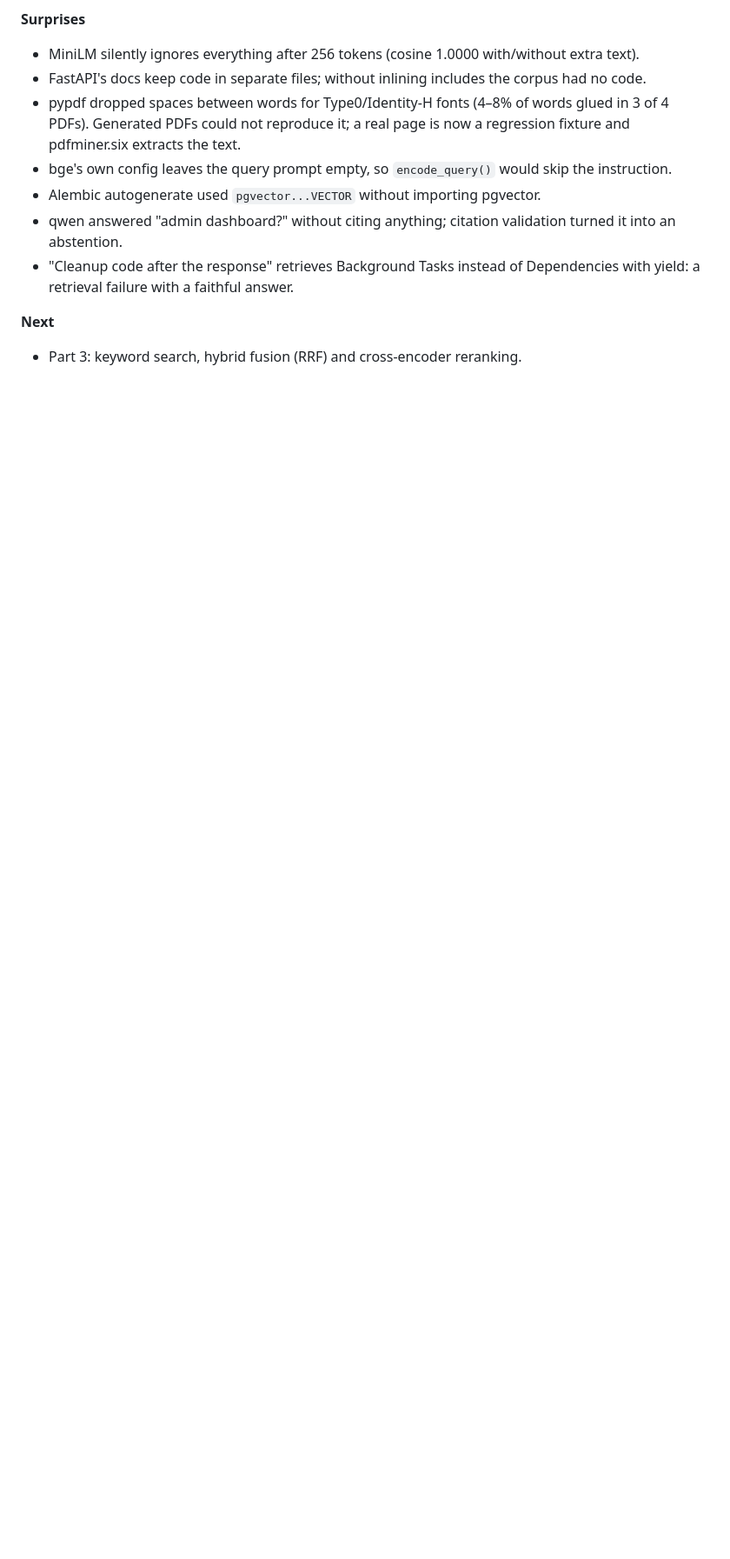
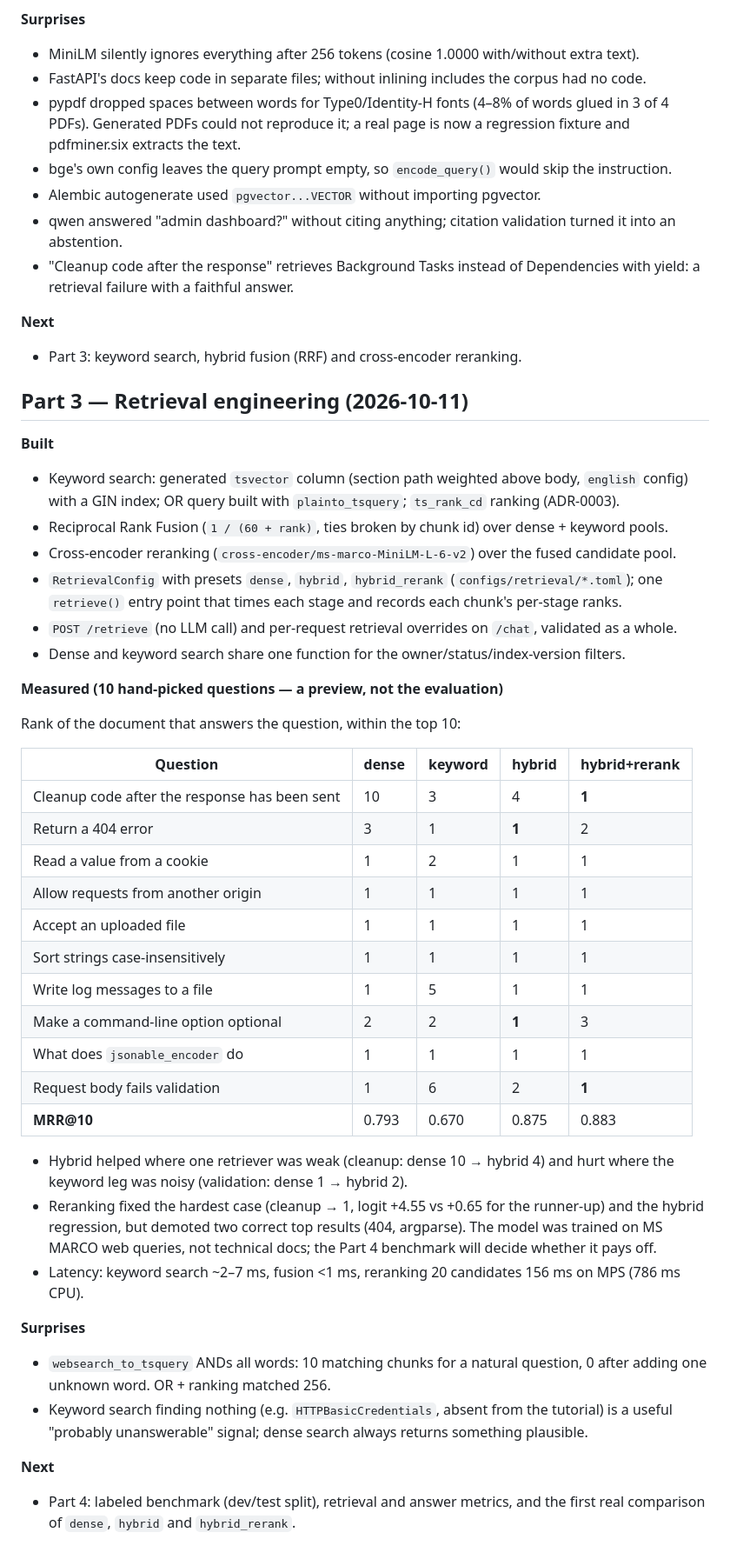
Before and after one commit to shahriarkabir280/evidrix, a Markdown page: docs/devlog.md, the part around the change. Shown at 87% size. GitHub-like rendering; blank space fills up the shorter version.

Commit message:
Add the Part 3 devlog

```diff
--- a/docs/devlog.md
+++ b/docs/devlog.md
@@ -65,3 +65,50 @@ One entry per part: what was built, what was measured, what surprised you, what'
 
 **Next**
 - Part 3: keyword search, hybrid fusion (RRF) and cross-encoder reranking.
+
+## Part 3 — Retrieval engineering (2026-10-11)
+
+**Built**
+- Keyword search: generated `tsvector` column (section path weighted above body, `english` config)
+  with a GIN index; OR query built with `plainto_tsquery`; `ts_rank_cd` ranking (ADR-0003).
+- Reciprocal Rank Fusion (`1 / (60 + rank)`, ties broken by chunk id) over dense + keyword pools.
+- Cross-encoder reranking (`cross-encoder/ms-marco-MiniLM-L-6-v2`) over the fused candidate pool.
+- `RetrievalConfig` with presets `dense`, `hybrid`, `hybrid_rerank` (`configs/retrieval/*.toml`);
+  one `retrieve()` entry point that times each stage and records each chunk's per-stage ranks.
+- `POST /retrieve` (no LLM call) and per-request retrieval overrides on `/chat`, validated as a whole.
+- Dense and keyword search share one function for the owner/status/index-version filters.
+
+**Measured (10 hand-picked questions — a preview, not the evaluation)**
+
+Rank of the document that answers the question, within the top 10:
+
+| Question | dense | keyword | hybrid | hybrid+rerank |
+|---|---|---|---|---|
+| Cleanup code after the response has been sent | 10 | 3 | 4 | **1** |
+| Return a 404 error | 3 | 1 | **1** | 2 |
+| Read a value from a cookie | 1 | 2 | 1 | 1 |
+| Allow requests from another origin | 1 | 1 | 1 | 1 |
+| Accept an uploaded file | 1 | 1 | 1 | 1 |
+| Sort strings case-insensitively | 1 | 1 | 1 | 1 |
+| Write log messages to a file | 1 | 5 | 1 | 1 |
+| Make a command-line option optional | 2 | 2 | **1** | 3 |
+| What does `jsonable_encoder` do | 1 | 1 | 1 | 1 |
+| Request body fails validation | 1 | 6 | 2 | **1** |
+| **MRR@10** | 0.793 | 0.670 | 0.875 | 0.883 |
+
+- Hybrid helped where one retriever was weak (cleanup: dense 10 → hybrid 4) and hurt where the
+  keyword leg was noisy (validation: dense 1 → hybrid 2).
+- Reranking fixed the hardest case (cleanup → 1, logit +4.55 vs +0.65 for the runner-up) and the
+  hybrid regression, but demoted two correct top results (404, argparse). The model was trained on
+  MS MARCO web queries, not technical docs; the Part 4 benchmark will decide whether it pays off.
+- Latency: keyword search ~2–7 ms, fusion <1 ms, reranking 20 candidates 156 ms on MPS (786 ms CPU).
+
+**Surprises**
+- `websearch_to_tsquery` ANDs all words: 10 matching chunks for a natural question, 0 after adding
+  one unknown word. OR + ranking matched 256.
+- Keyword search finding nothing (e.g. `HTTPBasicCredentials`, absent from the tutorial) is a useful
+  "probably unanswerable" signal; dense search always returns something plausible.
+
+**Next**
+- Part 4: labeled benchmark (dev/test split), retrieval and answer metrics, and the first real
+  comparison of `dense`, `hybrid` and `hybrid_rerank`.
```
